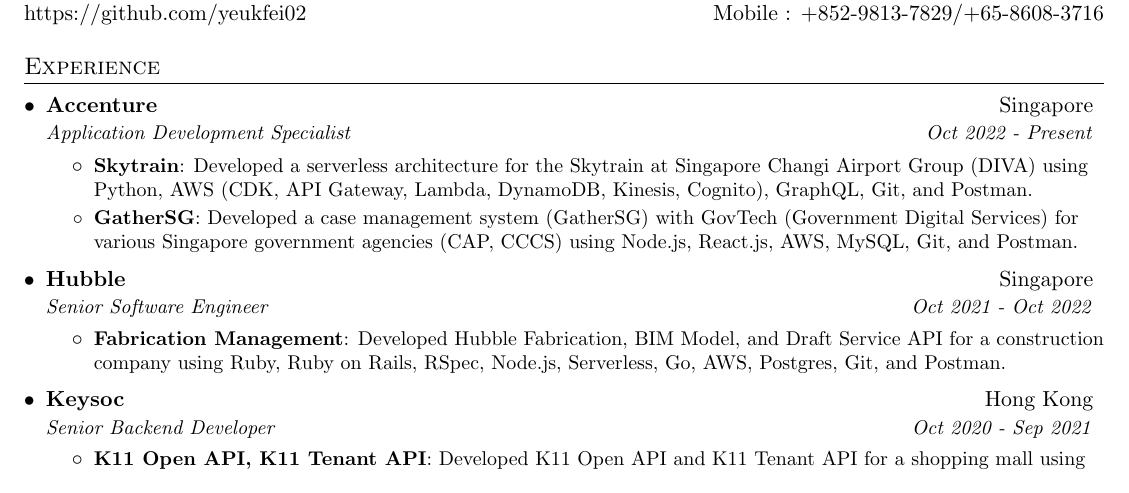
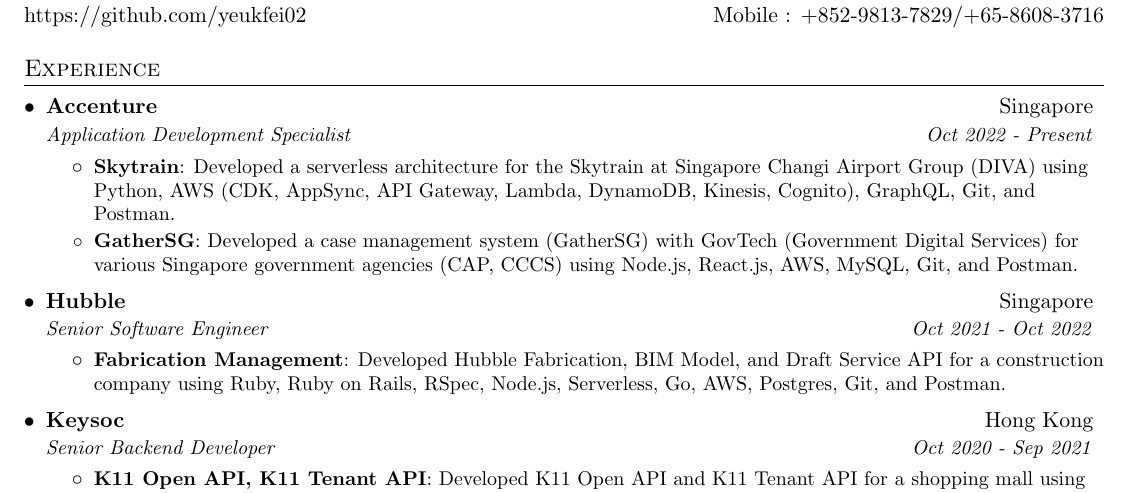
Before and after one commit to yeukfei02/donaldwu-resume, a LaTeX CV (donaldwu-resume.tex): part of the page, cut so that both start at the same text. Compiled offline with pdfLaTeX.

Commit message:
update resumt

```diff
--- a/donaldwu-resume.tex
+++ b/donaldwu-resume.tex
@@ -107,7 +107,7 @@
       {Application Development Specialist}{Oct 2022 - Present}
       \resumeItemListStart
         \resumeItem{Skytrain}
-          {Developed a serverless architecture for the Skytrain at Singapore Changi Airport Group (DIVA) using Python, AWS (CDK, API Gateway, Lambda, DynamoDB, Kinesis, Cognito), GraphQL, Git, and Postman.}
+          {Developed a serverless architecture for the Skytrain at Singapore Changi Airport Group (DIVA) using Python, AWS (CDK, AppSync, API Gateway, Lambda, DynamoDB, Kinesis, Cognito), GraphQL, Git, and Postman.}
         \resumeItem{GatherSG}
           {Developed a case management system (GatherSG) with GovTech (Government Digital Services) for various Singapore government agencies (CAP, CCCS) using Node.js, React.js, AWS, MySQL, Git, and Postman.}
       \resumeItemListEnd
```
Also changed, not shown: donaldwu-resume.pdf.
